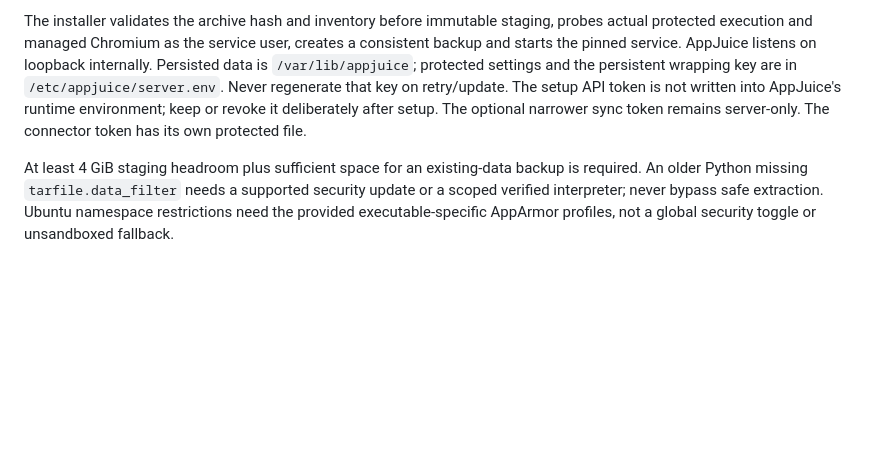
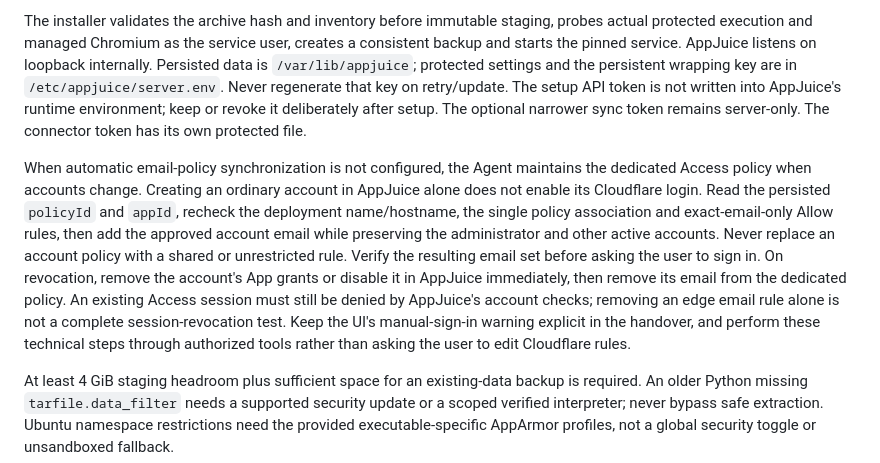
Before and after one commit to herrkaefer/appjuice-releases, a Markdown page: hostless/deployment.md, the part around the change. GitHub-like rendering; blank space fills up the shorter version.

Commit message:
docs(hostless): guide Agent-managed account policy changes

```diff
--- a/hostless/deployment.md
+++ b/hostless/deployment.md
@@ -180,6 +180,21 @@ that key on retry/update. The setup API token is not written into AppJuice's run
 environment; keep or revoke it deliberately after setup. The optional narrower
 sync token remains server-only. The connector token has its own protected file.
 
+When automatic email-policy synchronization is not configured, the Agent maintains
+the dedicated Access policy when accounts change. Creating an ordinary account in
+AppJuice alone does not enable its Cloudflare login. Read the persisted `policyId`
+and `appId`, recheck the deployment name/hostname, the single policy association
+and exact-email-only Allow rules, then add the approved account email while
+preserving the administrator and other active accounts. Never replace an account
+policy with a shared or unrestricted rule. Verify the resulting email set before
+asking the user to sign in. On revocation, remove the account's App grants or
+disable it in AppJuice immediately, then remove its email from the dedicated
+policy. An existing Access session must still be denied by AppJuice's account
+checks; removing an edge email rule alone is not a complete session-revocation
+test. Keep the UI's manual-sign-in warning explicit in the handover, and perform
+these technical steps through authorized tools rather than asking the user to
+edit Cloudflare rules.
+
 At least 4 GiB staging headroom plus sufficient space for an existing-data backup
 is required. An older Python missing `tarfile.data_filter` needs a supported
 security update or a scoped verified interpreter; never bypass safe extraction.
```
